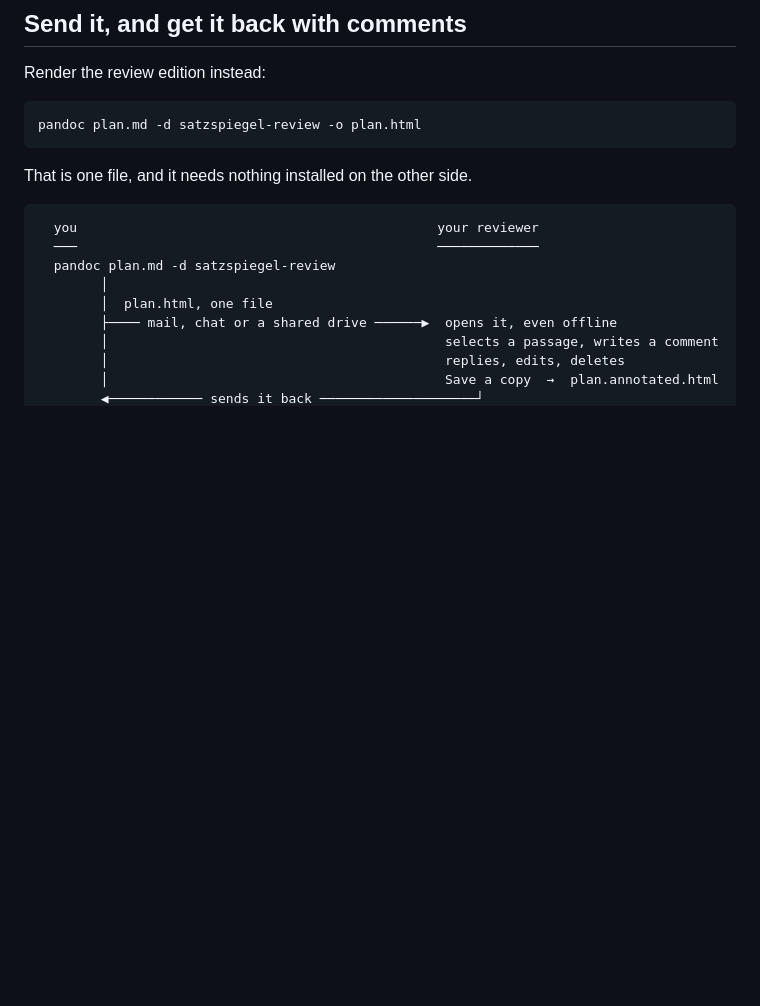
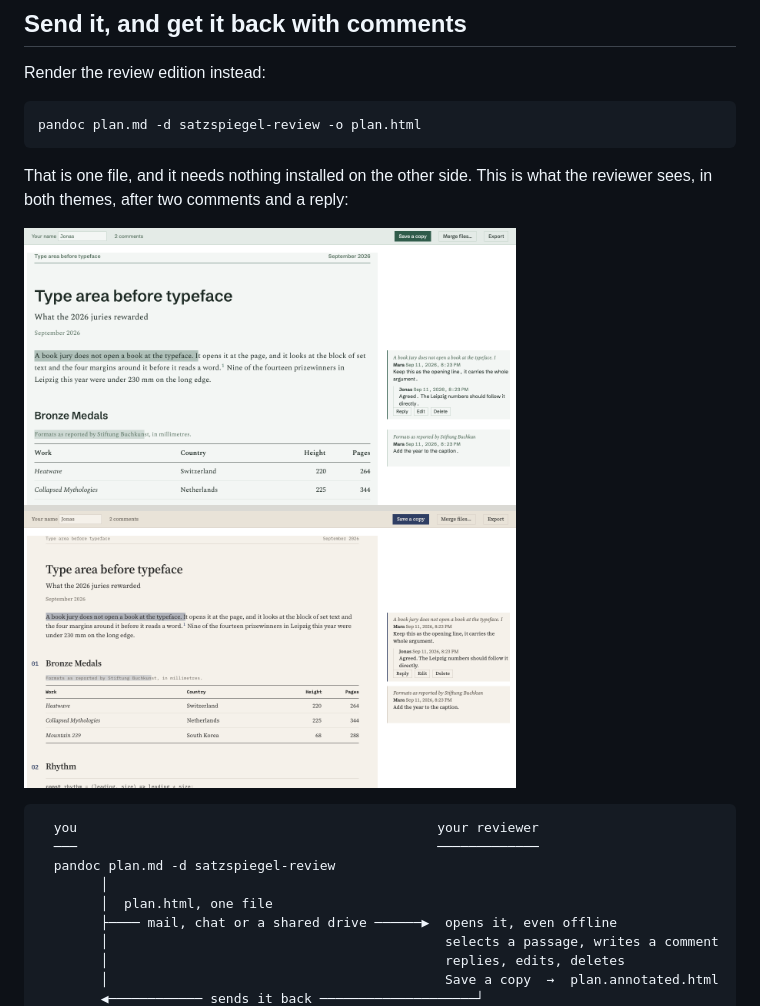
Before and after one commit to yobu/satzspiegel, a Markdown page: README.md, the part around the change. Drawn GitHub-style; pictures changed too: docs/img/review.png (added); blank space fills up the shorter version.

Commit message:
README: the review edition in both themes, with comments
Co-Authored-By: Claude Fable 5.1 <noreply@anthropic.com>

````diff
--- a/README.md
+++ b/README.md
@@ -36,7 +36,9 @@ Render the review edition instead:
 pandoc plan.md -d satzspiegel-review -o plan.html
 ```
 
-That is one file, and it needs nothing installed on the other side.
+That is one file, and it needs nothing installed on the other side. This is what the reviewer sees, in both themes, after two comments and a reply:
+
+![The review edition in Patina and Archive: highlighted passages, comment cards beside them, a reply, and the bar with Save a copy, Merge files and Export](docs/img/review.png)
 
 ```
   you                                              your reviewer
````
Also changed, not shown: CLAUDE.md (+1 -1 lines), 5 other files.
